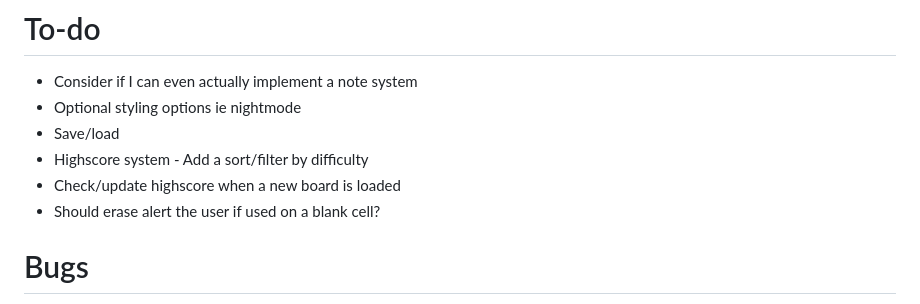
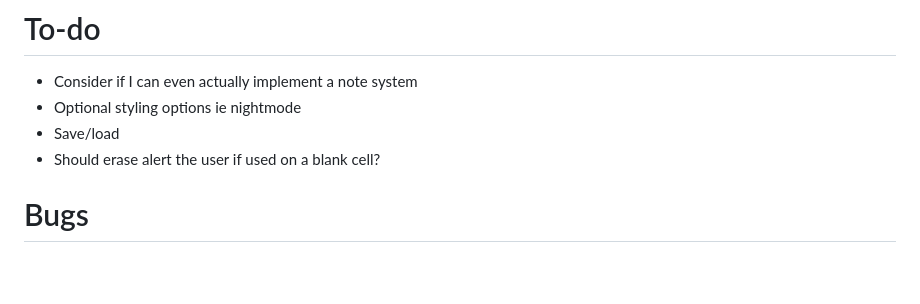
Before and after one commit to JadedPigeon/Zudoku, a Markdown page: README.md, the part around the change. GitHub-like rendering; blank space fills up the shorter version.

Commit message:
Minor readme update

```diff
--- a/README.md
+++ b/README.md
@@ -68,8 +68,6 @@ Sudoku is a logic-based number puzzle that is typically played on a 9x9 grid, di
 - Consider if I can even actually implement a note system
 - Optional styling options ie nightmode
 - Save/load
-- Highscore system - Add a sort/filter by difficulty
-- Check/update highscore when a new board is loaded
 - Should erase alert the user if used on a blank cell?
 
 # Bugs
```
